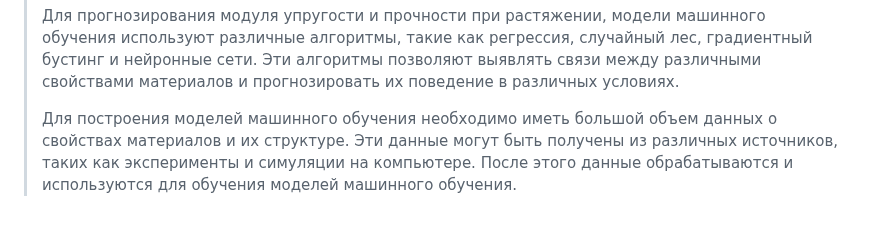
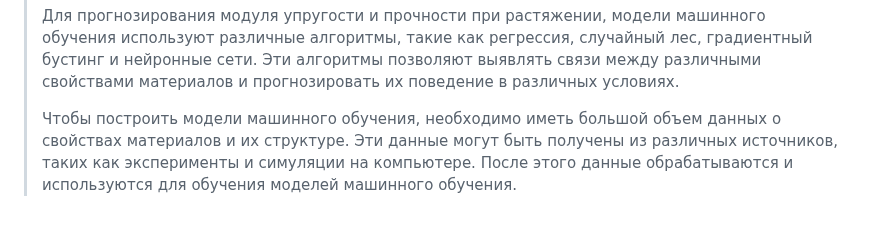
Before and after one commit to alexemus/bmstu_fqw, a Markdown page: README.md, the part around the change. Drawn GitHub-style.

```diff
--- a/README.md
+++ b/README.md
@@ -31,4 +31,4 @@
 >
 >Для прогнозирования модуля упругости и прочности при растяжении, модели машинного обучения используют различные алгоритмы, такие как регрессия, случайный лес, градиентный бустинг и нейронные сети. Эти алгоритмы позволяют выявлять связи между различными свойствами материалов и прогнозировать их поведение в различных условиях.
 >
->Для построения моделей машинного обучения необходимо иметь большой объем данных о свойствах материалов и их структуре. Эти данные могут быть получены из различных источников, таких как эксперименты и симуляции на компьютере. После этого данные обрабатываются и используются для обучения моделей машинного обучения.
+>Чтобы построить модели машинного обучения, необходимо иметь большой объем данных о свойствах материалов и их структуре. Эти данные могут быть получены из различных источников, таких как эксперименты и симуляции на компьютере. После этого данные обрабатываются и используются для обучения моделей машинного обучения.
```
